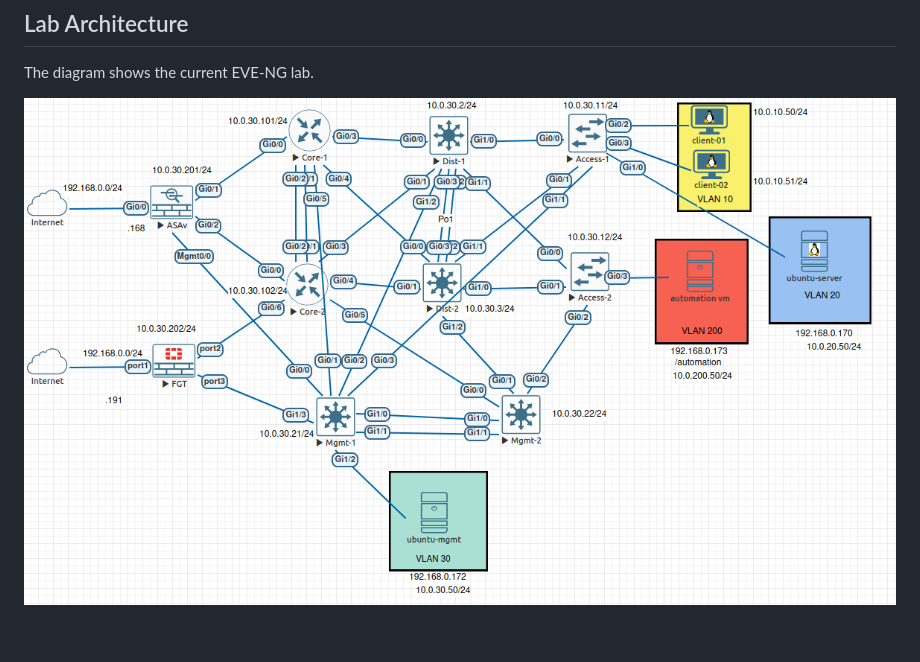
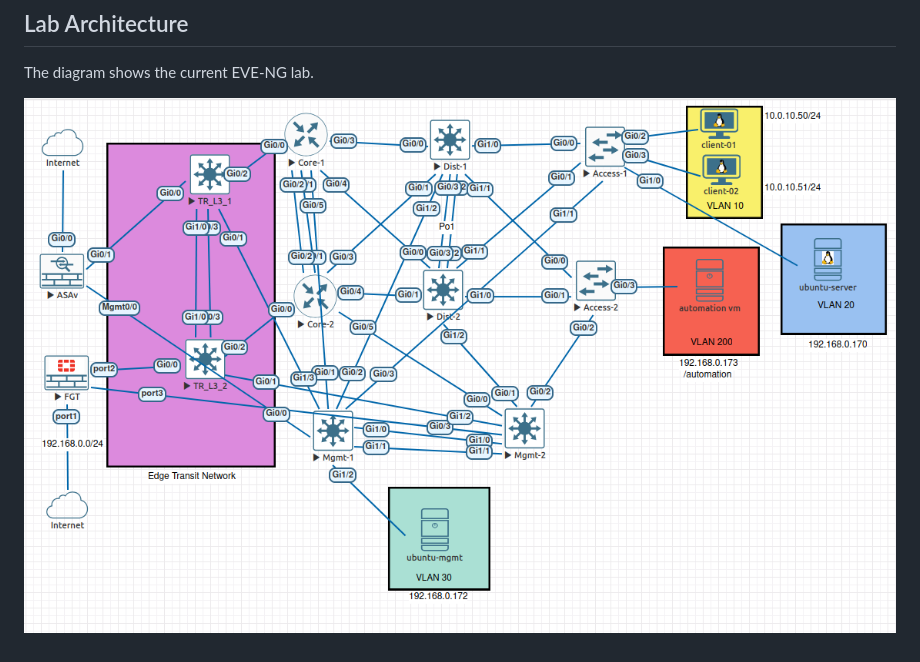
Before and after one commit to dragonka79/Network-Automation, a Markdown page: README.md, the part around the change. Drawn GitHub-style; pictures changed too: images/aut-lab-topology.png (added), images/aut-lab-topology1.png (deleted).

Commit message:
updating topology + management IP md

```diff
--- a/README.md
+++ b/README.md
@@ -104,4 +104,4 @@ The long-term objective is to explore a network operations workflow in which **t
 
 The diagram shows the current EVE-NG lab.
 
-![Cisco Campus lab topology](images/aut-lab-topology1.png)
+![Cisco Campus lab topology](images/aut-lab-topology.png)
```
Also changed, not shown: docs/management_IPs.md (added, +49 -0 lines).
